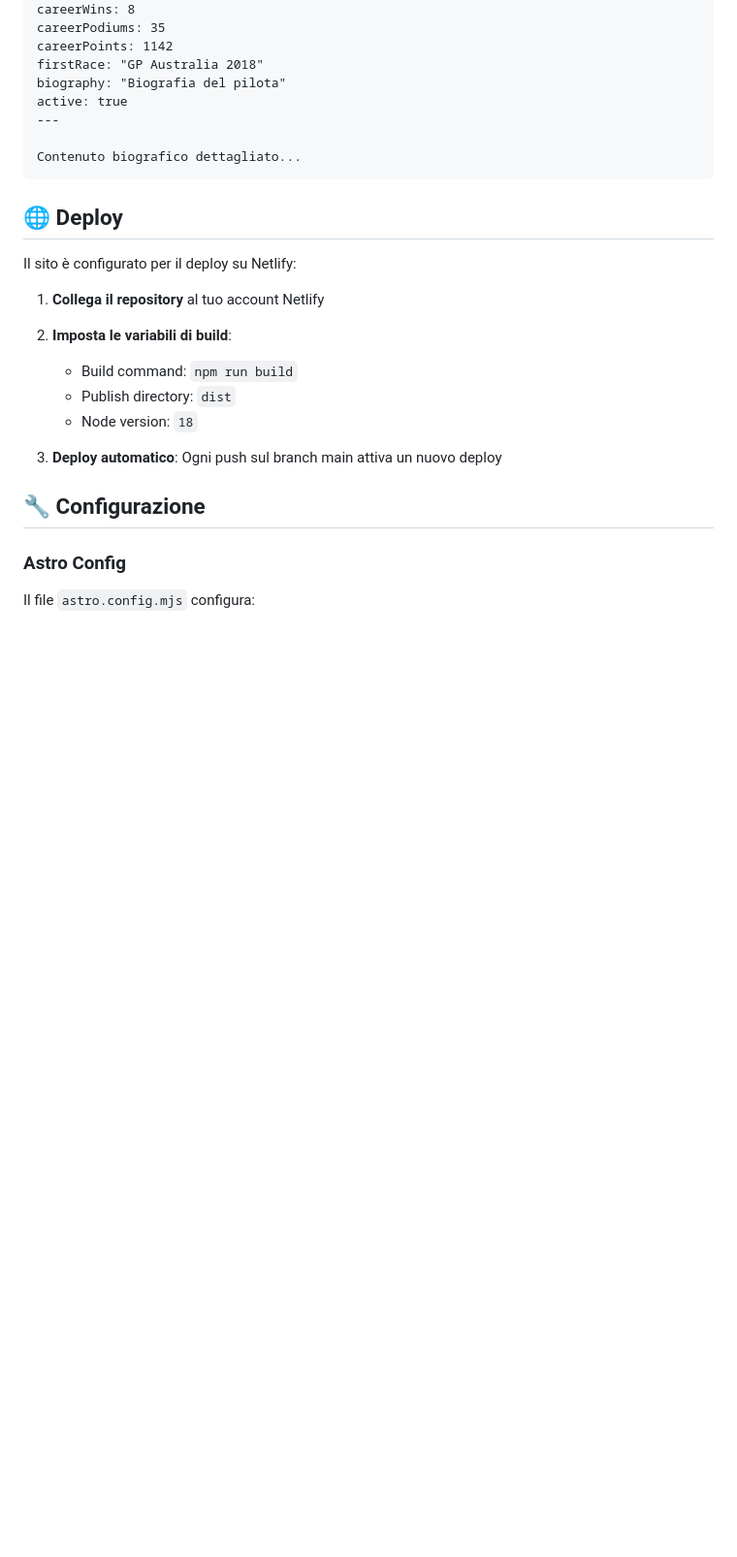
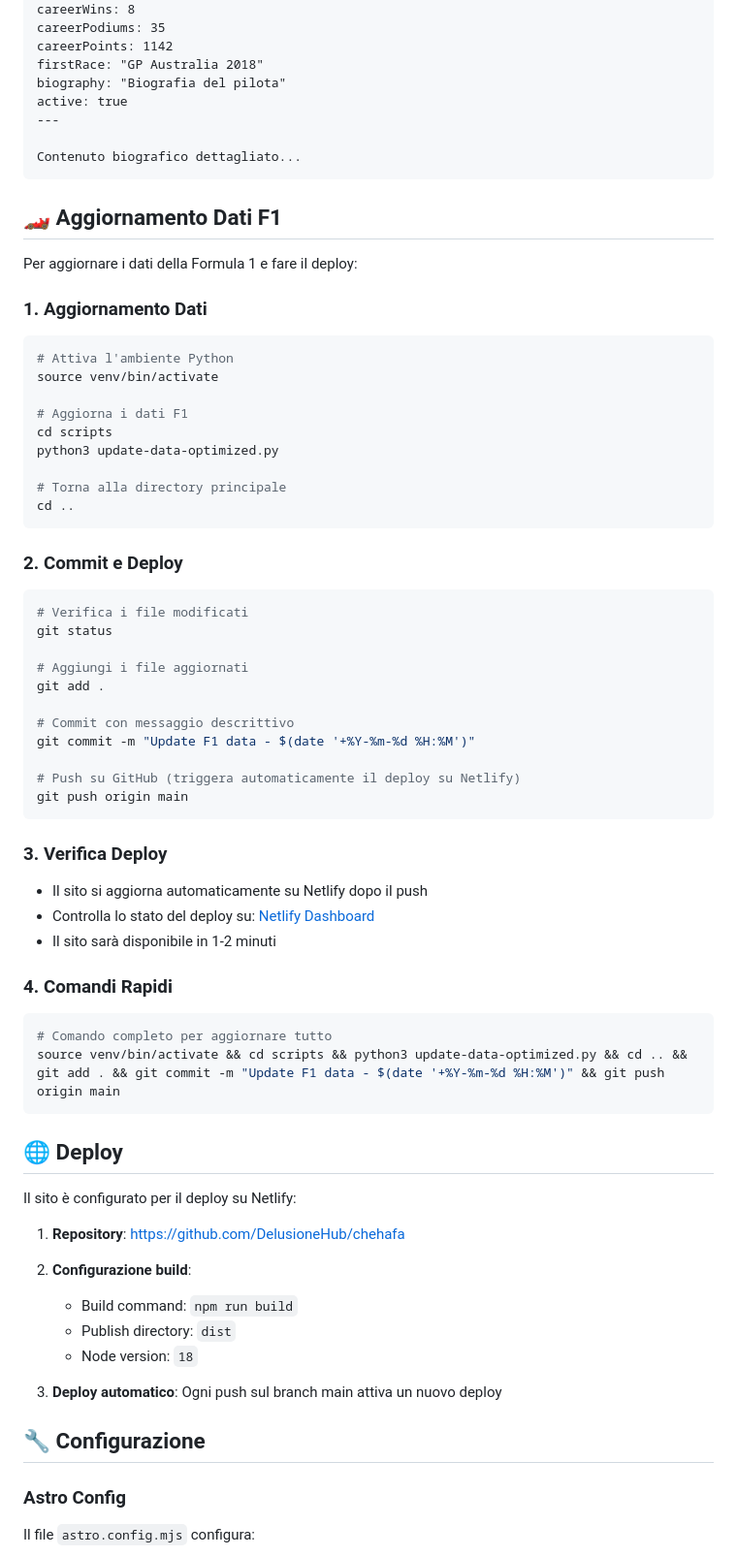
Before and after one commit to DelusioneHub/chehafa, a Markdown page: README.md, the part around the change printed below. Shown: that part at 97% size. Drawn GitHub-style; blank space fills up the shorter version.

Commit message:
Add F1 data update workflow to README

````diff
--- a/README.md
+++ b/README.md
@@ -142,12 +142,55 @@ active: true
 Contenuto biografico dettagliato...
 ```
 
+## 🏎️ Aggiornamento Dati F1
+
+Per aggiornare i dati della Formula 1 e fare il deploy:
+
+### 1. Aggiornamento Dati
+```bash
+# Attiva l'ambiente Python
+source venv/bin/activate
+
+# Aggiorna i dati F1
+cd scripts
+python3 update-data-optimized.py
+
+# Torna alla directory principale
+cd ..
+```
+
+### 2. Commit e Deploy
+```bash
+# Verifica i file modificati
+git status
+
+# Aggiungi i file aggiornati
+git add .
+
+# Commit con messaggio descrittivo
+git commit -m "Update F1 data - $(date '+%Y-%m-%d %H:%M')"
+
+# Push su GitHub (triggera automaticamente il deploy su Netlify)
+git push origin main
+```
+
+### 3. Verifica Deploy
+- Il sito si aggiorna automaticamente su Netlify dopo il push
+- Controlla lo stato del deploy su: [Netlify Dashboard](https://app.netlify.com/)
+- Il sito sarà disponibile in 1-2 minuti
+
+### 4. Comandi Rapidi
+```bash
+# Comando completo per aggiornare tutto
+source venv/bin/activate && cd scripts && python3 update-data-optimized.py && cd .. && git add . && git commit -m "Update F1 data - $(date '+%Y-%m-%d %H:%M')" && git push origin main
+```
+
 ## 🌐 Deploy
 
 Il sito è configurato per il deploy su Netlify:
 
-1. **Collega il repository** al tuo account Netlify
-2. **Imposta le variabili di build**:
+1. **Repository**: https://github.com/DelusioneHub/chehafa
+2. **Configurazione build**:
    - Build command: `npm run build`
    - Publish directory: `dist`
    - Node version: `18`
````
Also changed, not shown: other parts of README.md (+40 -0 lines).
